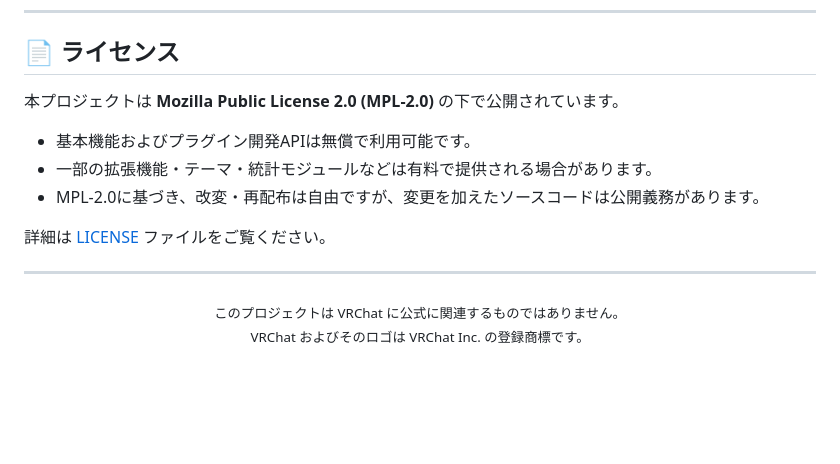
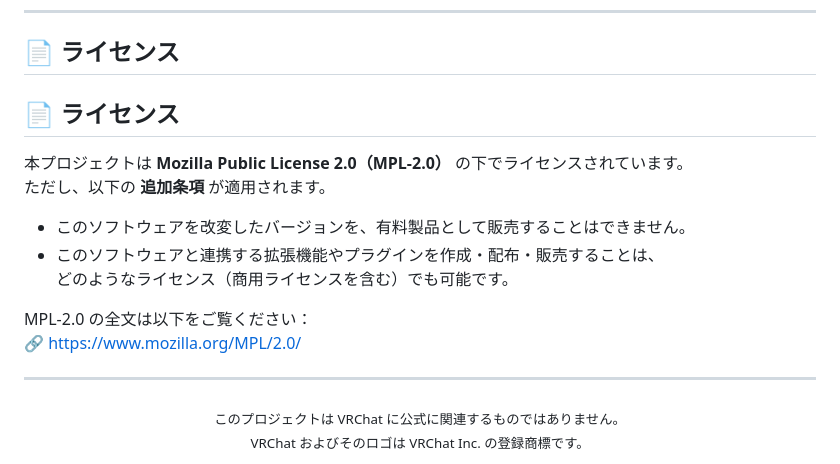
Before and after one commit to aiueodayon/VRCGF, a Markdown page: README.md, the part around the change. GitHub-like rendering; blank space fills up the shorter version.

```diff
--- a/README.md
+++ b/README.md
@@ -104,13 +104,17 @@ VRCGFは、VRChatの体験を豊かにするための**コンパニオンツー
 
 ## 📄 ライセンス
 
-本プロジェクトは **Mozilla Public License 2.0 (MPL-2.0)** の下で公開されています。
+## 📄 ライセンス
 
-- 基本機能およびプラグイン開発APIは無償で利用可能です。
-- 一部の拡張機能・テーマ・統計モジュールなどは有料で提供される場合があります。
-- MPL-2.0に基づき、改変・再配布は自由ですが、変更を加えたソースコードは公開義務があります。
+本プロジェクトは **Mozilla Public License 2.0（MPL-2.0）** の下でライセンスされています。
+ただし、以下の **追加条項** が適用されます。
 
-詳細は [LICENSE](./LICENSE) ファイルをご覧ください。
+- このソフトウェアを改変したバージョンを、有料製品として販売することはできません。
+- このソフトウェアと連携する拡張機能やプラグインを作成・配布・販売することは、
+  どのようなライセンス（商用ライセンスを含む）でも可能です。
+
+MPL-2.0 の全文は以下をご覧ください：
+🔗 [https://www.mozilla.org/MPL/2.0/](https://www.mozilla.org/MPL/2.0/)
 
 ---
 
```
